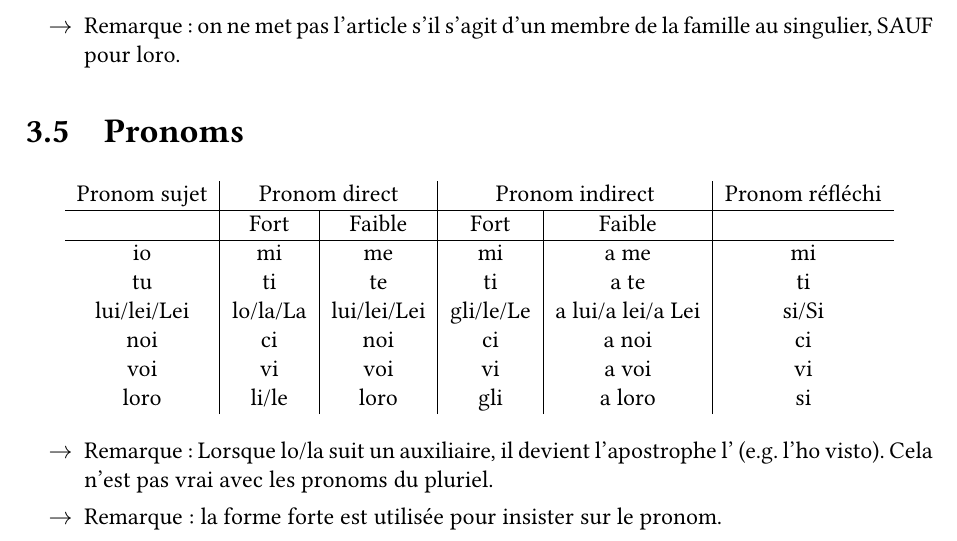
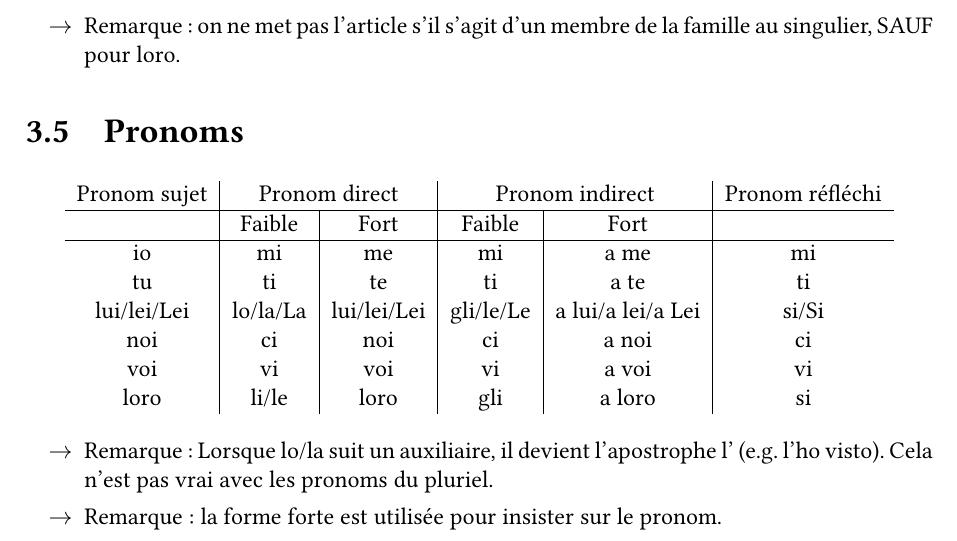
Before and after one commit to SimonDesmidt/Syntheses, a LaTeX document (LITAL1100/LITAL1100.tex): part of page 10 of 11, cut so that both start at the same text. Compiled offline with pdfLaTeX.

Commit message:
typo lital1100

```diff
--- a/LITAL1100/LITAL1100.tex
+++ b/LITAL1100/LITAL1100.tex
@@ -536,7 +536,7 @@ Les prépositions con, per, tra, fra sont utilisées avec article séparé.
 \begin{center}
     \begin{tabular}{c|c|c|c|c|c}
         Pronom sujet & \multicolumn{2}{c|}{Pronom direct} & \multicolumn{2}{c|}{Pronom indirect} & Pronom réfléchi \\ \hline
-        & Fort & Faible & Fort & Faible & \\ \hline
+        & Faible & Fort & Faible & Fort & \\ \hline
         io & mi & me & mi & a me & mi\\
         tu & ti & te & ti & a te & ti\\
         lui/lei/Lei & lo/la/La & lui/lei/Lei & gli/le/Le & a lui/a lei/a Lei & si/Si\\
```
Also changed, not shown: 1 other file.
